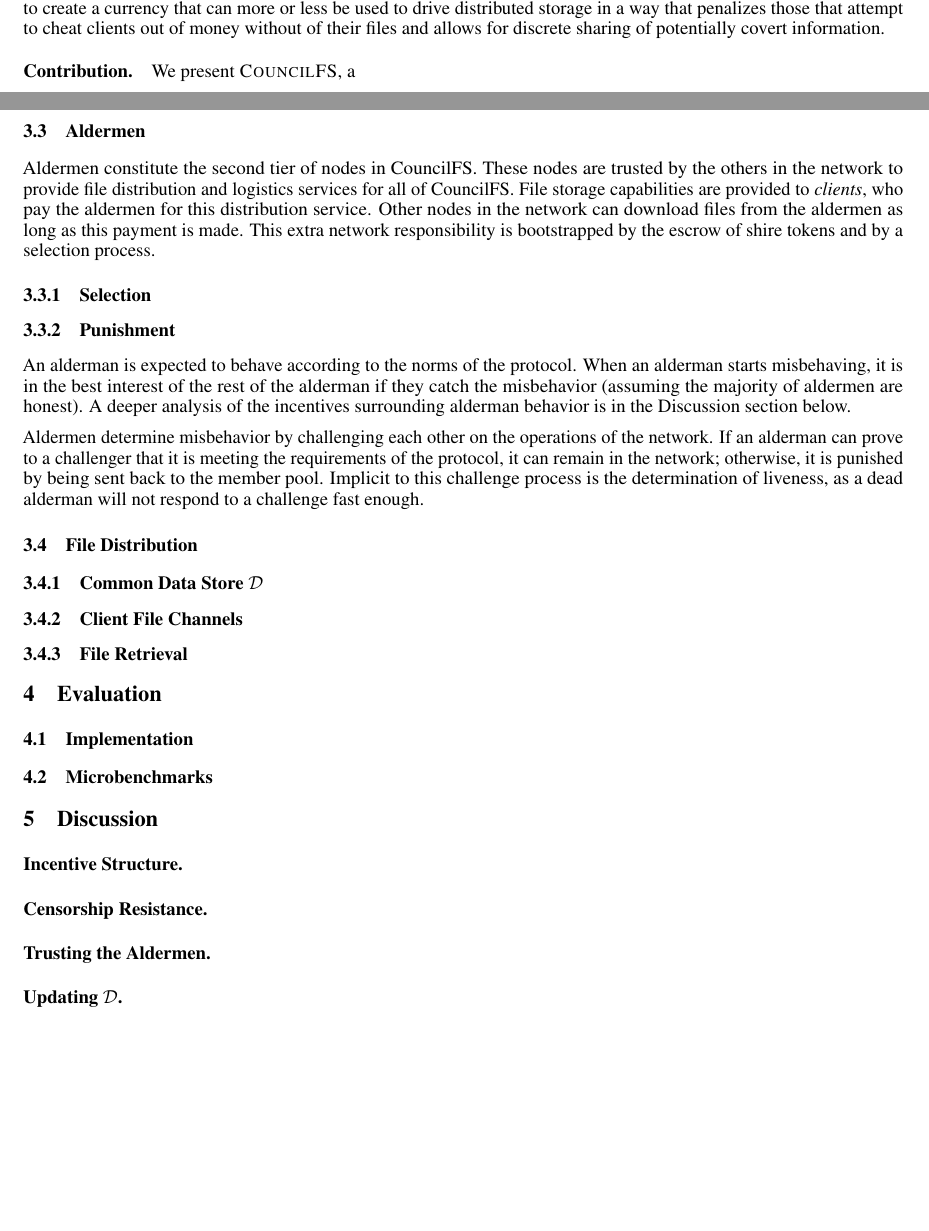
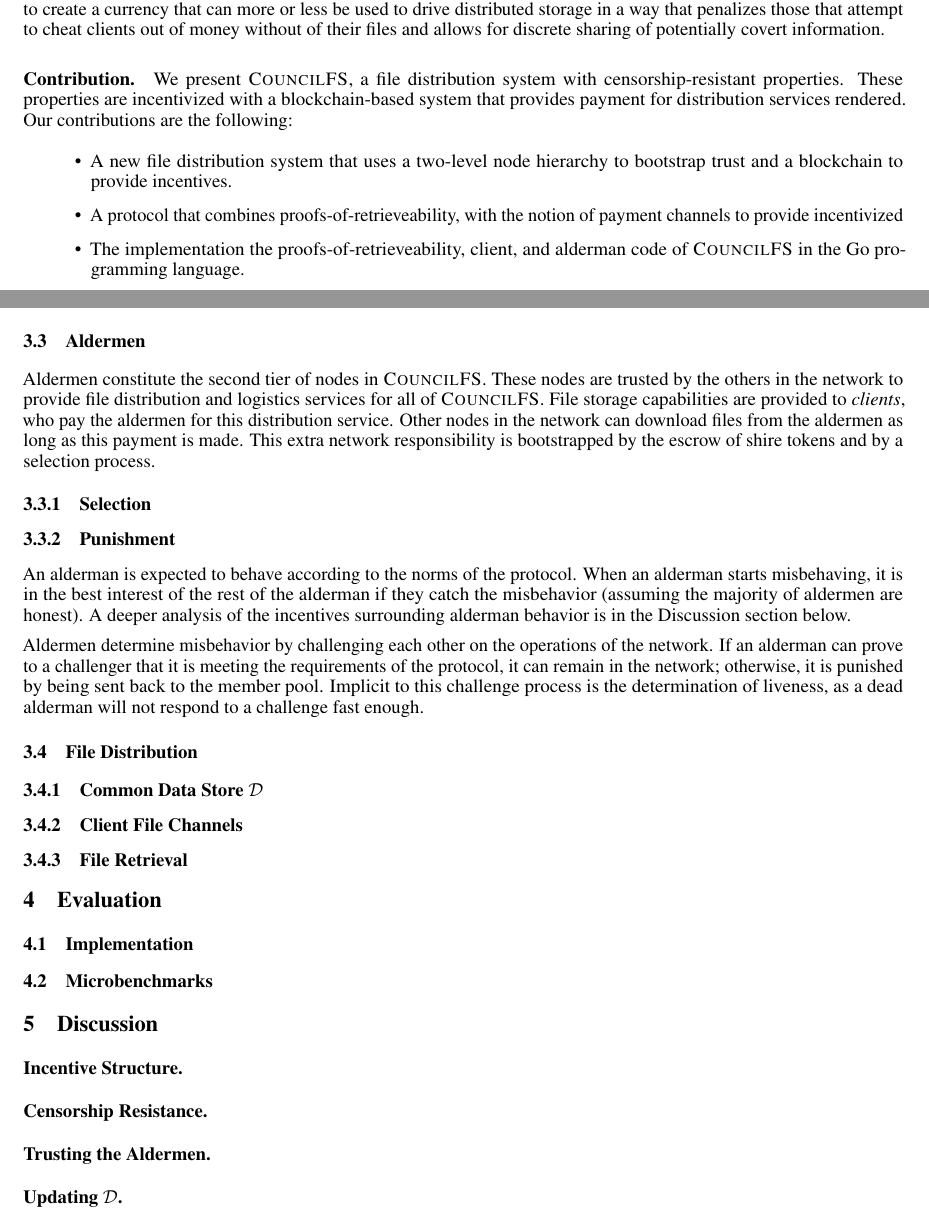
Before and after one commit to tusharjois/councilfs, a LaTeX paper (paper/template.tex): two parts of pages 1 and 3 of 5, joined at a grey line, cut so that both start at the same text, the shorter picture padded with empty space. Compiled offline with pdfLaTeX.

Commit message:
reformatting

```diff
--- a/paper/template.tex
+++ b/paper/template.tex
@@ -93,7 +93,18 @@ less be used to drive distributed storage in a way that penalizes those that
 attempt to cheat clients out of money without of their files and allows for
 discrete sharing of potentially covert information.
 
-\paragraph{Contribution.} We present \textsc{CouncilFS}, a
+\paragraph{Contribution.} We present \textsc{CouncilFS}, a file distribution
+system with censorship-resistant properties. These properties are incentivized
+with a blockchain-based system that provides payment for distribution services
+rendered. Our contributions are the following:
+\begin{itemize}
+\item A new file distribution system that uses a two-level node hierarchy to
+  bootstrap trust and a blockchain to provide incentives.
+\item A protocol that combines proofs-of-retrieveability, with the
+  notion of payment channels to provide incentivized
+\item The implementation the proofs-of-retrieveability, client, and alderman code of
+  \textsc{CouncilFS} in the Go programming language.
+\end{itemize}
 
 
 \section{Related Work}
@@ -151,9 +162,9 @@ are discussed further later in the paper.
 
 \subsection{Aldermen}
 
-Aldermen constitute the second tier of nodes in CouncilFS. These nodes are
+Aldermen constitute the second tier of nodes in \textsc{CouncilFS}. These nodes are
 trusted by the others in the network to provide file distribution and
-logistics services for all of CouncilFS. File storage capabilities are provided
+logistics services for all of \textsc{CouncilFS}. File storage capabilities are provided
 to \emph{clients}, who pay the aldermen for this distribution service. Other
 nodes in the network can download files from the aldermen as long as this
 payment is made. This extra network responsibility is bootstrapped by the escrow
```
Also changed, not shown: paper/template.tex (10 more changed lines).
